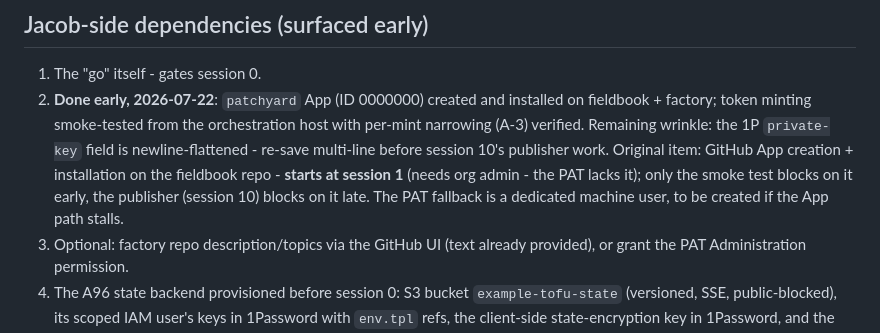
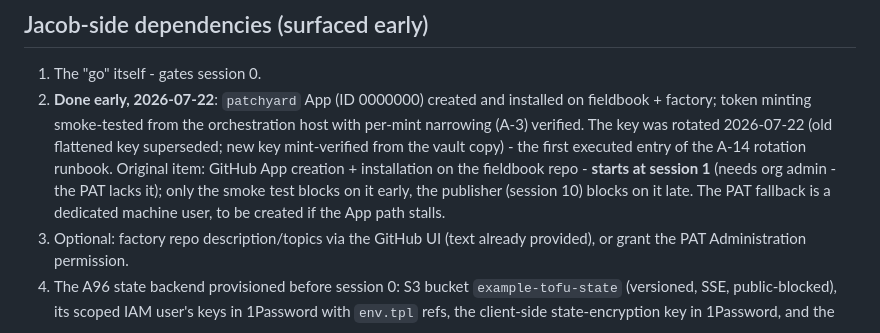
Before and after one commit to JacobStephens2/patchyard, a Markdown page: PLAN.md, the part around the change. Rendered like a GitHub page.

Commit message:
GitHub App key rotation complete - PLAN wrinkle resolved

```diff
--- a/PLAN.md
+++ b/PLAN.md
@@ -153,7 +153,7 @@ Session 0 covers the worker desired-state component; sessions 1-2 cover the cont
 ## Jacob-side dependencies (surfaced early)
 
 1. The "go" itself - gates session 0.
-2. **Done early, 2026-07-22**: `patchyard` App (ID 0000000) created and installed on fieldbook + factory; token minting smoke-tested from the orchestration host with per-mint narrowing (A-3) verified. Remaining wrinkle: the 1P `private-key` field is newline-flattened - re-save multi-line before session 10's publisher work. Original item: GitHub App creation + installation on the fieldbook repo - **starts at session 1** (needs org admin - the PAT lacks it); only the smoke test blocks on it early, the publisher (session 10) blocks on it late. The PAT fallback is a dedicated machine user, to be created if the App path stalls.
+2. **Done early, 2026-07-22**: `patchyard` App (ID 0000000) created and installed on fieldbook + factory; token minting smoke-tested from the orchestration host with per-mint narrowing (A-3) verified. The key was rotated 2026-07-22 (old flattened key superseded; new key mint-verified from the vault copy) - the first executed entry of the A-14 rotation runbook. Original item: GitHub App creation + installation on the fieldbook repo - **starts at session 1** (needs org admin - the PAT lacks it); only the smoke test blocks on it early, the publisher (session 10) blocks on it late. The PAT fallback is a dedicated machine user, to be created if the App path stalls.
 3. Optional: factory repo description/topics via the GitHub UI (text already provided), or grant the PAT Administration permission.
 4. The A96 state backend provisioned before session 0: S3 bucket `example-tofu-state` (versioned, SSE, public-blocked), its scoped IAM user's keys in 1Password with `env.tpl` refs, the client-side state-encryption key in 1Password, and the Route 53 policy widened to the record lifecycle on the example.com zone.
 
```
